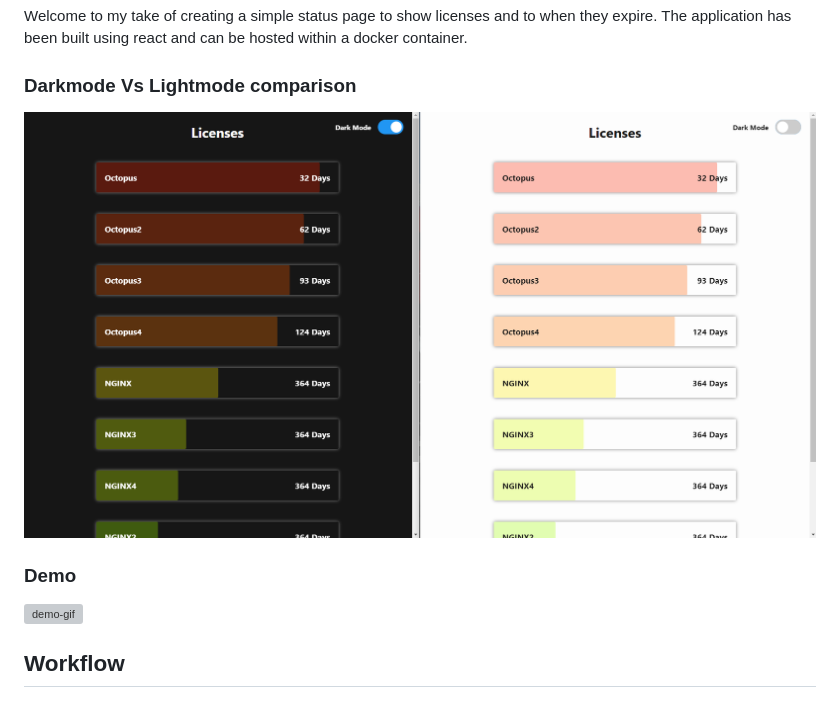
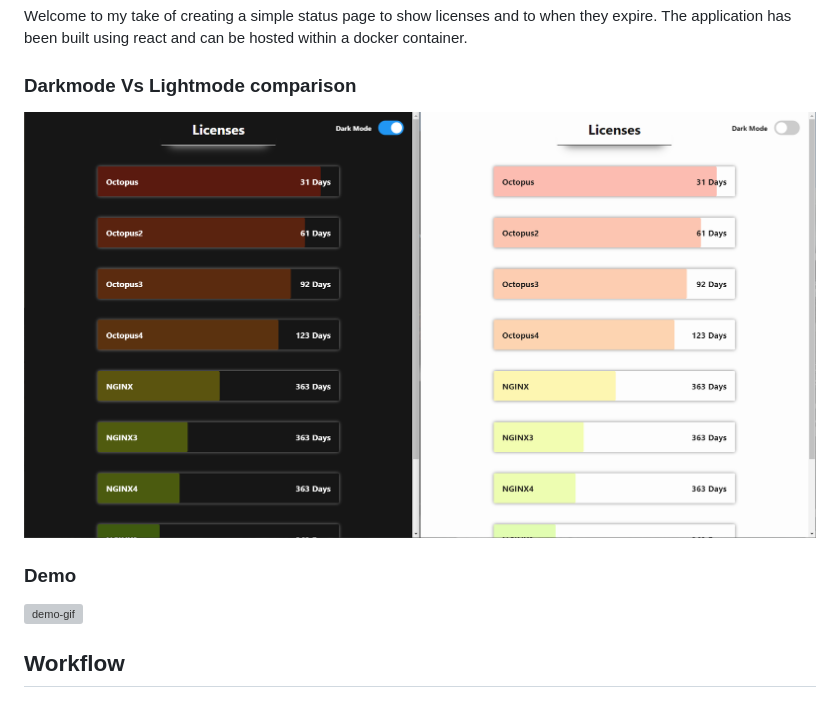
Before and after one commit to KieranJamess/License-Status-Page, a Markdown page: README.md, the part around the change printed below. Drawn GitHub-style; pictures changed too: DarkModevLightMode.png (deleted), assets/DarkModevLightMode.png (added); grey boxes are pictures that could not be loaded.

```diff
--- a/README.md
+++ b/README.md
@@ -4,7 +4,7 @@ Welcome to my take of creating a simple status page to show licenses and to when
 
 ### Darkmode Vs Lightmode comparison
 
-![comparison](https://github.com/KieranJamess/License-Status-Page/blob/main/DarkModevLightMode.png)
+![comparison](https://github.com/KieranJamess/License-Status-Page/blob/main/assets/DarkModevLightMode.png)
 
 ### Demo
 
```
Also changed, not shown: other parts of README.md (+1 -1 lines), 5 other files.
